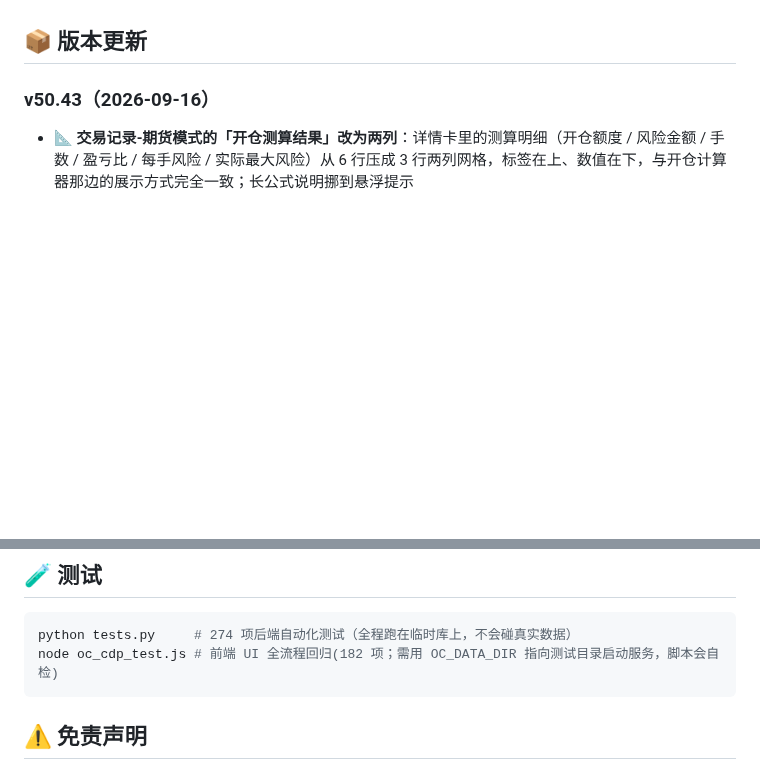
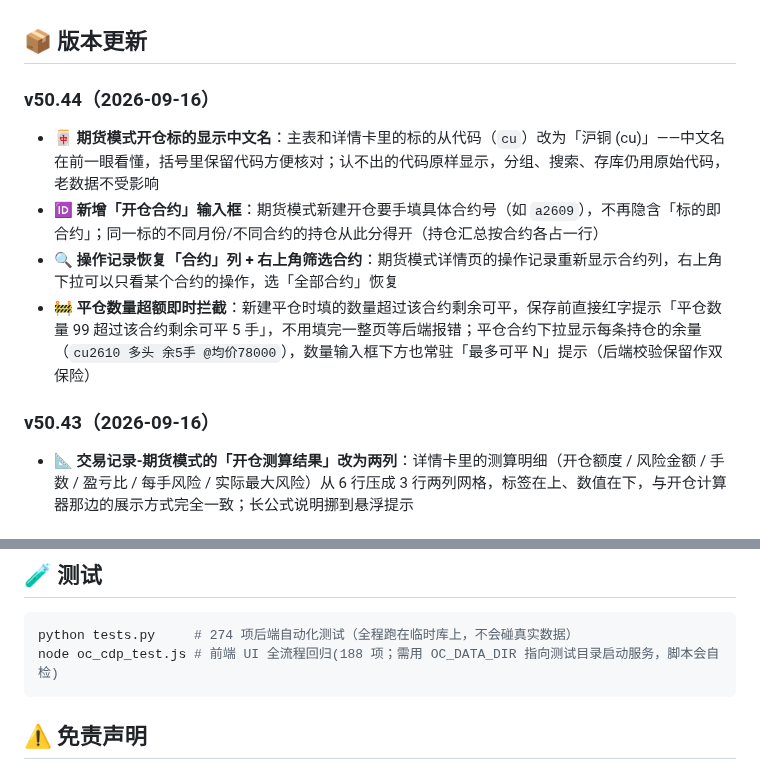
Before and after one commit to zxcools/OpenCalc, a Markdown page: README.md, 2 parts joined by grey strips. Rendered like a GitHub page; blank space fills up the shorter version.

````diff
--- a/README.md
+++ b/README.md
@@ -71,6 +71,12 @@
 - 左下角 💬 联系作者（知乎 + 微信/支付宝收款码）
 
 ## 📦 版本更新
+
+### v50.44（2026-09-16）
+- **🀄 期货模式开仓标的显示中文名**：主表和详情卡里的标的从代码（`cu`）改为「沪铜 (cu)」——中文名在前一眼看懂，括号里保留代码方便核对；认不出的代码原样显示，分组、搜索、存库仍用原始代码，老数据不受影响
+- **🆔 新增「开仓合约」输入框**：期货模式新建开仓要手填具体合约号（如 `a2609`），不再隐含「标的即合约」；同一标的不同月份/不同合约的持仓从此分得开（持仓汇总按合约各占一行）
+- **🔍 操作记录恢复「合约」列 + 右上角筛选合约**：期货模式详情页的操作记录重新显示合约列，右上角下拉可以只看某个合约的操作，选「全部合约」恢复
+- **🚧 平仓数量超额即时拦截**：新建平仓时填的数量超过该合约剩余可平，保存前直接红字提示「平仓数量 99 超过该合约剩余可平 5 手」，不用填完一整页等后端报错；平仓合约下拉显示每条持仓的余量（`cu2610 多头 余5手 @均价78000`），数量输入框下方也常驻「最多可平 N」提示（后端校验保留作双保险）
 
 ### v50.43（2026-09-16）
 - **📐 交易记录-期货模式的「开仓测算结果」改为两列**：详情卡里的测算明细（开仓额度 / 风险金额 / 手数 / 盈亏比 / 每手风险 / 实际最大风险）从 6 行压成 3 行两列网格，标签在上、数值在下，与开仓计算器那边的展示方式完全一致；长公式说明挪到悬浮提示
@@ -320,7 +326,7 @@ pyinstaller --onefile --windowed --name OpenCalc --icon icon.ico \
 
 ```bash
 python tests.py     # 274 项后端自动化测试（全程跑在临时库上，不会碰真实数据）
-node oc_cdp_test.js # 前端 UI 全流程回归(182 项；需用 OC_DATA_DIR 指向测试目录启动服务，脚本会自检)
+node oc_cdp_test.js # 前端 UI 全流程回归(188 项；需用 OC_DATA_DIR 指向测试目录启动服务，脚本会自检)
 ```
 
 ## ⚠️ 免责声明
````
Also changed, not shown: design/shot_v5044_close_overqty.png (added), design/shot_v5044_close_select.png (added), design/shot_v5044_main_chinese.png (added), design/shot_v5044_modal_contract.png (added), design/shot_v5044_ops_filter.png (added), design/shot_v5044_ops_filtered.png (added), 4 other files.
